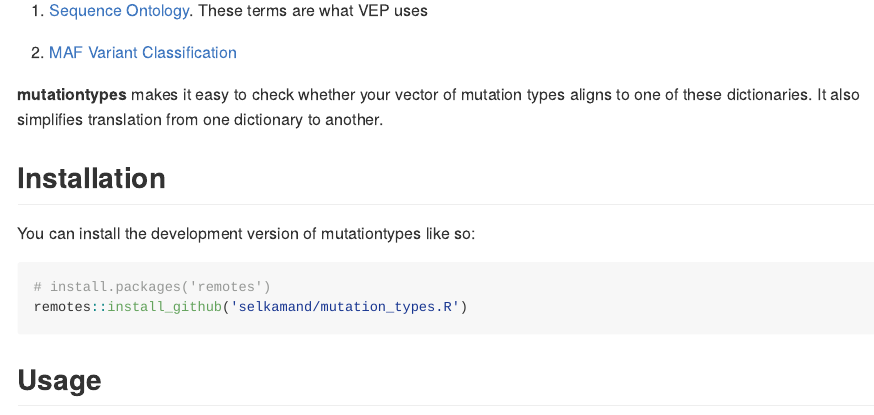
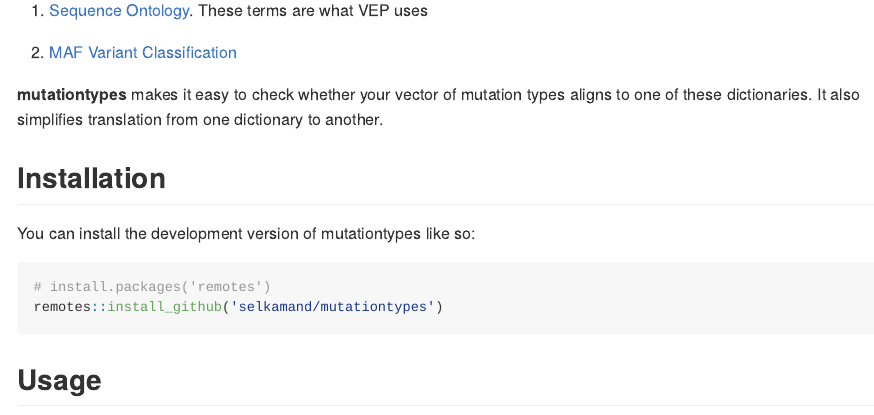
Before and after one commit to selkamand/mutationtypes, an R Markdown document (README.Rmd): the page in a window 1100 px wide, from 150 px down. The pictures show the output file README.md that the author committed with the source, drawn offline in the style of GitHub; badge pictures from the web are left out.

Commit message:
fixed install instructions

````diff
--- a/README.Rmd
+++ b/README.Rmd
@@ -39,7 +39,7 @@ You can install the development version of mutationtypes like so:
 
 ``` r
 # install.packages('remotes')
-remotes::install_github('selkamand/mutation_types.R')
+remotes::install_github('selkamand/mutationtypes')
 ```
 
 ## Usage
````
Also changed, not shown: README.md.
